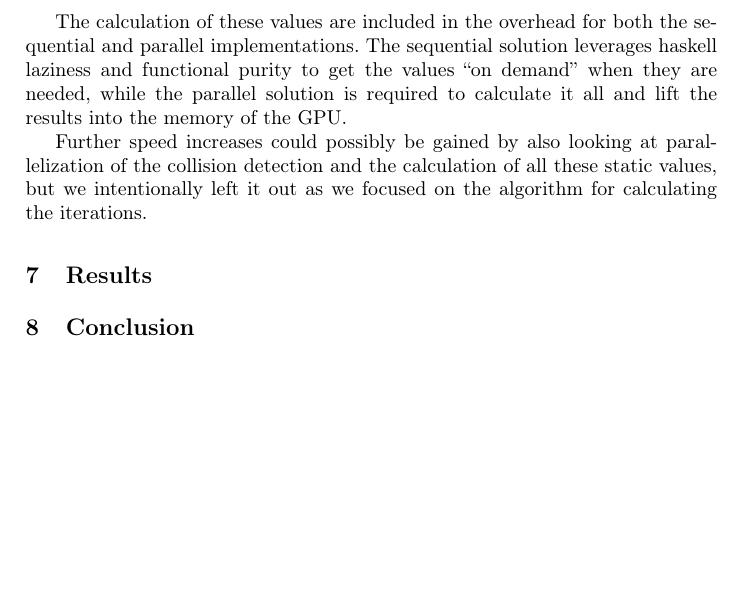
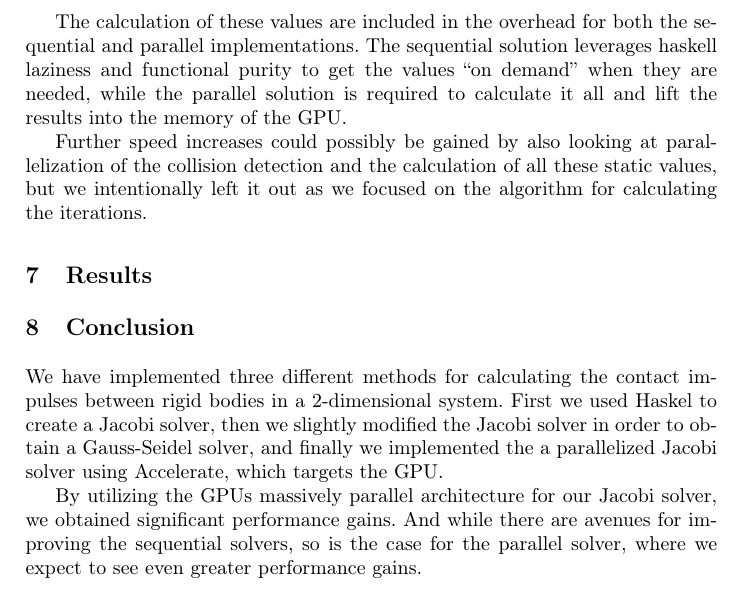
Before and after one commit to Munksgaard/tipl-project, a LaTeX paper (report/report.tex): part of page 11 of 11, cut so that both start at the same text, the shorter picture padded with empty space. Compiled offline with pdfLaTeX.

Commit message:
Add conclusion

```diff
--- a/report/report.tex
+++ b/report/report.tex
@@ -571,4 +571,15 @@ for calculating the iterations.
 
 \section{Conclusion}
 
+We have implemented three different methods for calculating the contact
+impulses between rigid bodies in a 2-dimensional system. First we used Haskel
+to create a Jacobi solver, then we slightly modified the Jacobi solver in order
+to obtain a Gauss-Seidel solver, and finally we implemented the a parallelized
+Jacobi solver using Accelerate, which targets the GPU.
+
+By utilizing the GPUs massively parallel architecture for our Jacobi solver, we
+obtained significant performance gains. And while there are avenues
+for improving the sequential solvers, so is the case for the parallel solver,
+where we expect to see even greater performance gains.
+
 \end{document}
```
